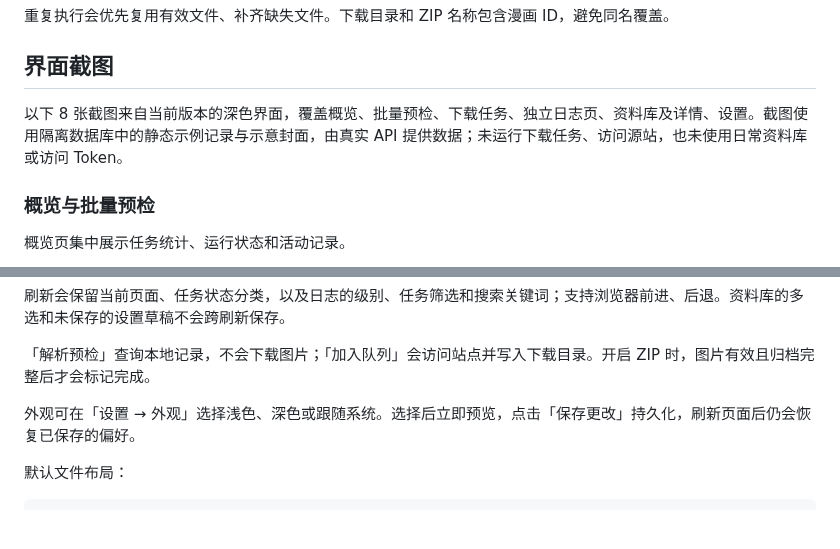
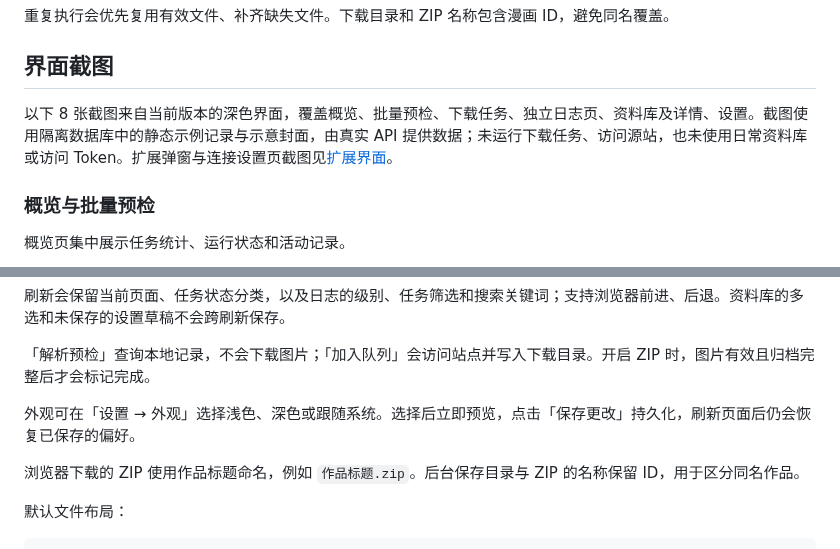
Before and after one commit to HappyQuQu/wnacg-crawler, a Markdown page: README.md, 2 parts joined by grey strips. Rendered like a GitHub page; blank space fills up the shorter version.

````diff
--- a/README.md
+++ b/README.md
@@ -23,7 +23,7 @@
 
 ## 界面截图
 
-以下 8 张截图来自当前版本的深色界面，覆盖概览、批量预检、下载任务、独立日志页、资料库及详情、设置。截图使用隔离数据库中的静态示例记录与示意封面，由真实 API 提供数据；未运行下载任务、访问源站，也未使用日常资料库或访问 Token。
+以下 8 张截图来自当前版本的深色界面，覆盖概览、批量预检、下载任务、独立日志页、资料库及详情、设置。截图使用隔离数据库中的静态示例记录与示意封面，由真实 API 提供数据；未运行下载任务、访问源站，也未使用日常资料库或访问 Token。扩展弹窗与连接设置页截图见[扩展界面](#扩展界面)。
 
 ### 概览与批量预检
 
@@ -109,6 +109,8 @@ Compose 将 `data/` 和 `config/` 挂载到容器中，停止或重建容器后
 
 外观可在「设置 → 外观」选择浅色、深色或跟随系统。选择后立即预览，点击「保存更改」持久化，刷新页面后仍会恢复已保存的偏好。
 
+浏览器下载的 ZIP 使用作品标题命名，例如 `作品标题.zip`。后台保存目录与 ZIP 的名称保留 ID，用于区分同名作品。
+
 默认文件布局：
 
 ```text
````
Also changed, not shown: other parts of README.md (+14 -0 lines), docs/API.md (+4 -2 lines), docs/screenshots/extension-popup-dark.png (added), docs/screenshots/extension-settings-dark.png (added), 4 other files.
